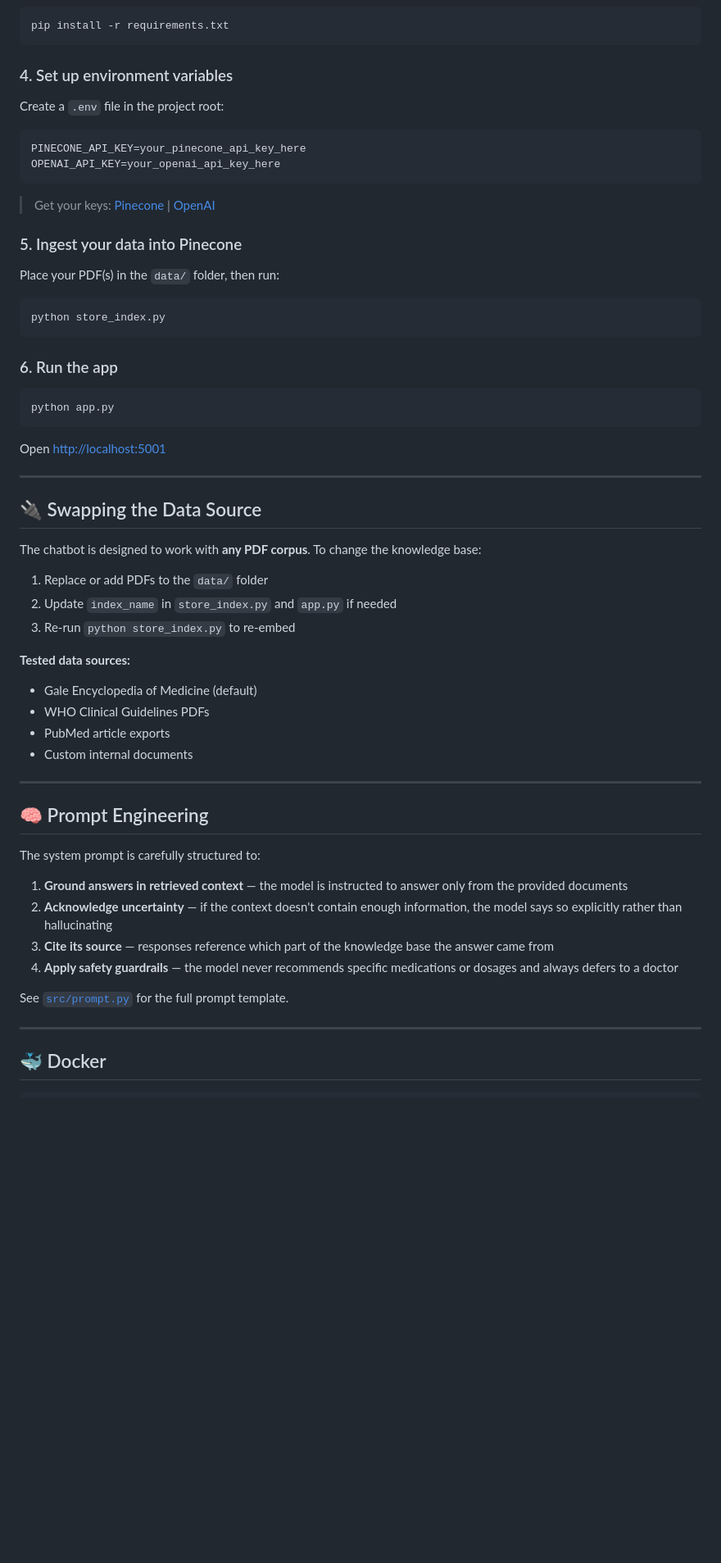
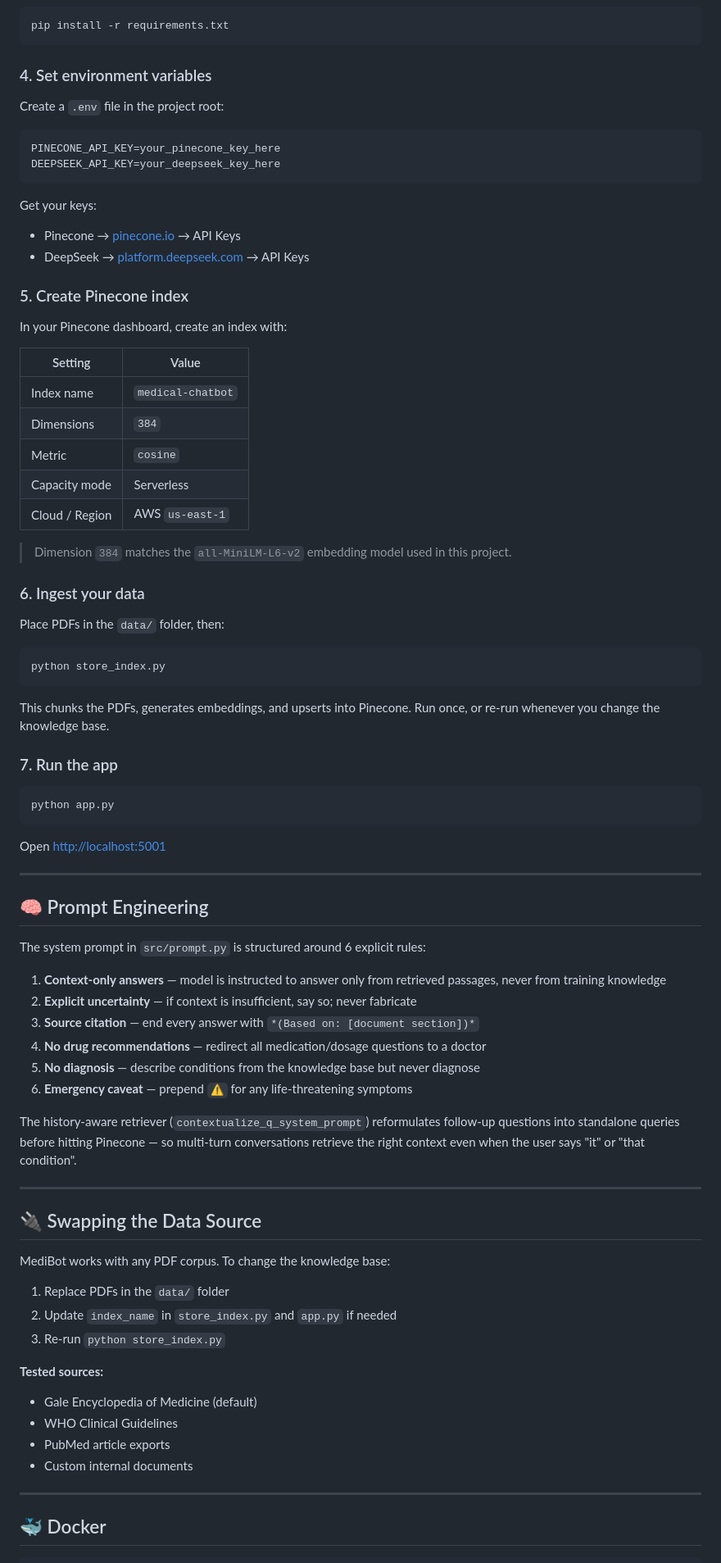
Before and after one commit to pranjalisr/Medical-RAG-chatbot, a Markdown page: README.md, the part around one of its changes. Shown at 82% size. GitHub-like rendering; blank space fills up the shorter version.

Commit message:
Revise README for clarity and additional details
Updated README to clarify chatbot's refusal to guess and added details on architecture, environment setup, and project structure.

````diff
--- a/README.md
+++ b/README.md
@@ -58,26 +92,44 @@ conda activate medibot
 pip install -r requirements.txt
 ```
 
-### 4. Set up environment variables
+### 4. Set environment variables
 
 Create a `.env` file in the project root:
 
 ```env
-PINECONE_API_KEY=your_pinecone_api_key_here
-OPENAI_API_KEY=your_openai_api_key_here
+PINECONE_API_KEY=your_pinecone_key_here
+DEEPSEEK_API_KEY=your_deepseek_key_here
 ```
 
-> Get your keys: [Pinecone](https://www.pinecone.io/) | [OpenAI](https://platform.openai.com/)
+Get your keys:
+- Pinecone → [pinecone.io](https://www.pinecone.io) → API Keys
+- DeepSeek → [platform.deepseek.com](https://platform.deepseek.com) → API Keys
 
-### 5. Ingest your data into Pinecone
+### 5. Create Pinecone index
 
-Place your PDF(s) in the `data/` folder, then run:
+In your Pinecone dashboard, create an index with:
+
+| Setting | Value |
+|---|---|
+| Index name | `medical-chatbot` |
+| Dimensions | `384` |
+| Metric | `cosine` |
+| Capacity mode | Serverless |
+| Cloud / Region | AWS `us-east-1` |
+
+> Dimension `384` matches the `all-MiniLM-L6-v2` embedding model used in this project.
+
+### 6. Ingest your data
+
+Place PDFs in the `data/` folder, then:
 
 ```bash
 python store_index.py
 ```
 
-### 6. Run the app
+This chunks the PDFs, generates embeddings, and upserts into Pinecone. Run once, or re-run whenever you change the knowledge base.
+
+### 7. Run the app
 
 ```bash
 python app.py
@@ -87,32 +139,34 @@ Open [http://localhost:5001](http://localhost:5001)
 
 ---
 
-## 🔌 Swapping the Data Source
+## 🧠 Prompt Engineering
 
-The chatbot is designed to work with **any PDF corpus**. To change the knowledge base:
+The system prompt in `src/prompt.py` is structured around 6 explicit rules:
 
-1. Replace or add PDFs to the `data/` folder
-2. Update `index_name` in `store_index.py` and `app.py` if needed
-3. Re-run `python store_index.py` to re-embed
+1. **Context-only answers** — model is instructed to answer only from retrieved passages, never from training knowledge
+2. **Explicit uncertainty** — if context is insufficient, say so; never fabricate
+3. **Source citation** — end every answer with `*(Based on: [document section])*`
+4. **No drug recommendations** — redirect all medication/dosage questions to a doctor
+5. **No diagnosis** — describe conditions from the knowledge base but never diagnose
+6. **Emergency caveat** — prepend `⚠️` for any life-threatening symptoms
 
-**Tested data sources:**
-- Gale Encyclopedia of Medicine (default)
-- WHO Clinical Guidelines PDFs
-- PubMed article exports
-- Custom internal documents
+The history-aware retriever (`contextualize_q_system_prompt`) reformulates follow-up questions into standalone queries before hitting Pinecone — so multi-turn conversations retrieve the right context even when the user says "it" or "that condition".
 
 ---
 
-## 🧠 Prompt Engineering
+## 🔌 Swapping the Data Source
 
-The system prompt is carefully structured to:
+MediBot works with any PDF corpus. To change the knowledge base:
 
-1. **Ground answers in retrieved context** — the model is instructed to answer only from the provided documents
-2. **Acknowledge uncertainty** — if the context doesn't contain enough information, the model says so explicitly rather than hallucinating
-3. **Cite its source** — responses reference which part of the knowledge base the answer came from
-4. **Apply safety guardrails** — the model never recommends specific medications or dosages and always defers to a doctor
+1. Replace PDFs in the `data/` folder
+2. Update `index_name` in `store_index.py` and `app.py` if needed
+3. Re-run `python store_index.py`
 
-See [`src/prompt.py`](src/prompt.py) for the full prompt template.
+**Tested sources:**
+- Gale Encyclopedia of Medicine (default)
+- WHO Clinical Guidelines
+- PubMed article exports
+- Custom internal documents
 
 ---
 
````
Also changed, not shown: other parts of README.md (+63 -35 lines).
